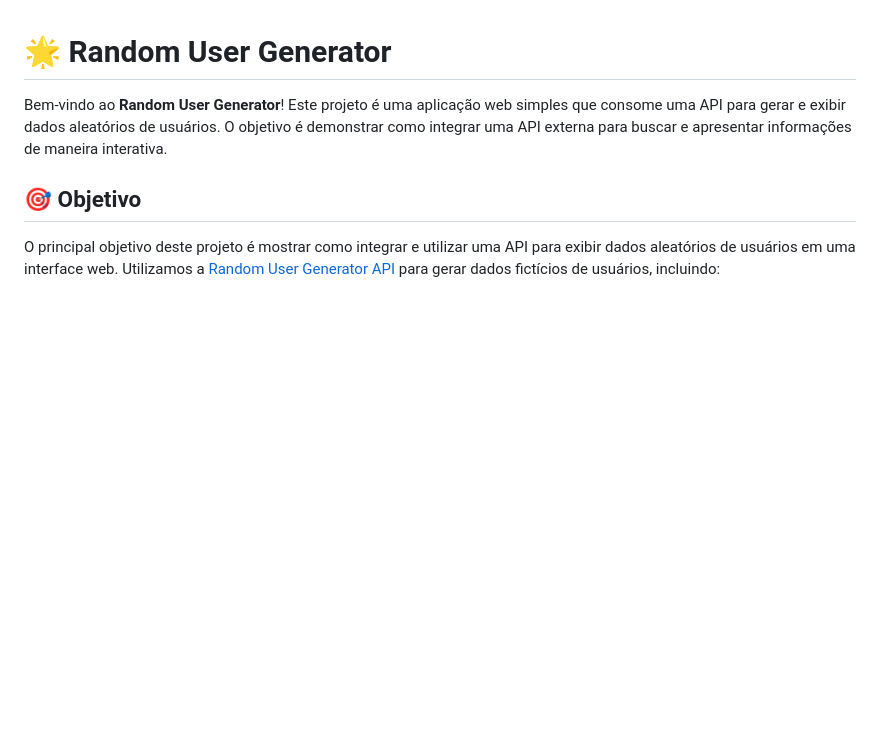
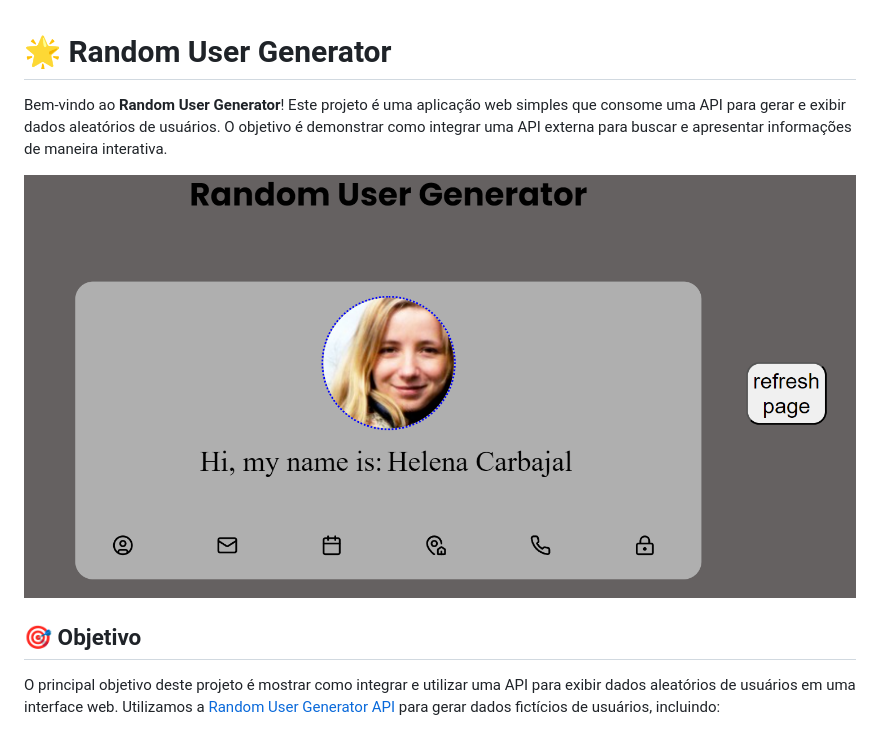
Before and after one commit to JohnSilva98/Random-User-Generator, a Markdown page: ReadMe.md, the part around the change. Rendered like a GitHub page; pictures changed too: image.png (added); blank space fills up the shorter version.

Commit message:
add img

```diff
--- a/ReadMe.md
+++ b/ReadMe.md
@@ -1,6 +1,8 @@
 # 🌟 Random User Generator
 
 Bem-vindo ao **Random User Generator**! Este projeto é uma aplicação web simples que consome uma API para gerar e exibir dados aleatórios de usuários. O objetivo é demonstrar como integrar uma API externa para buscar e apresentar informações de maneira interativa.
+
+![alt text](image.png)
 
 ## 🎯 Objetivo
 
```
